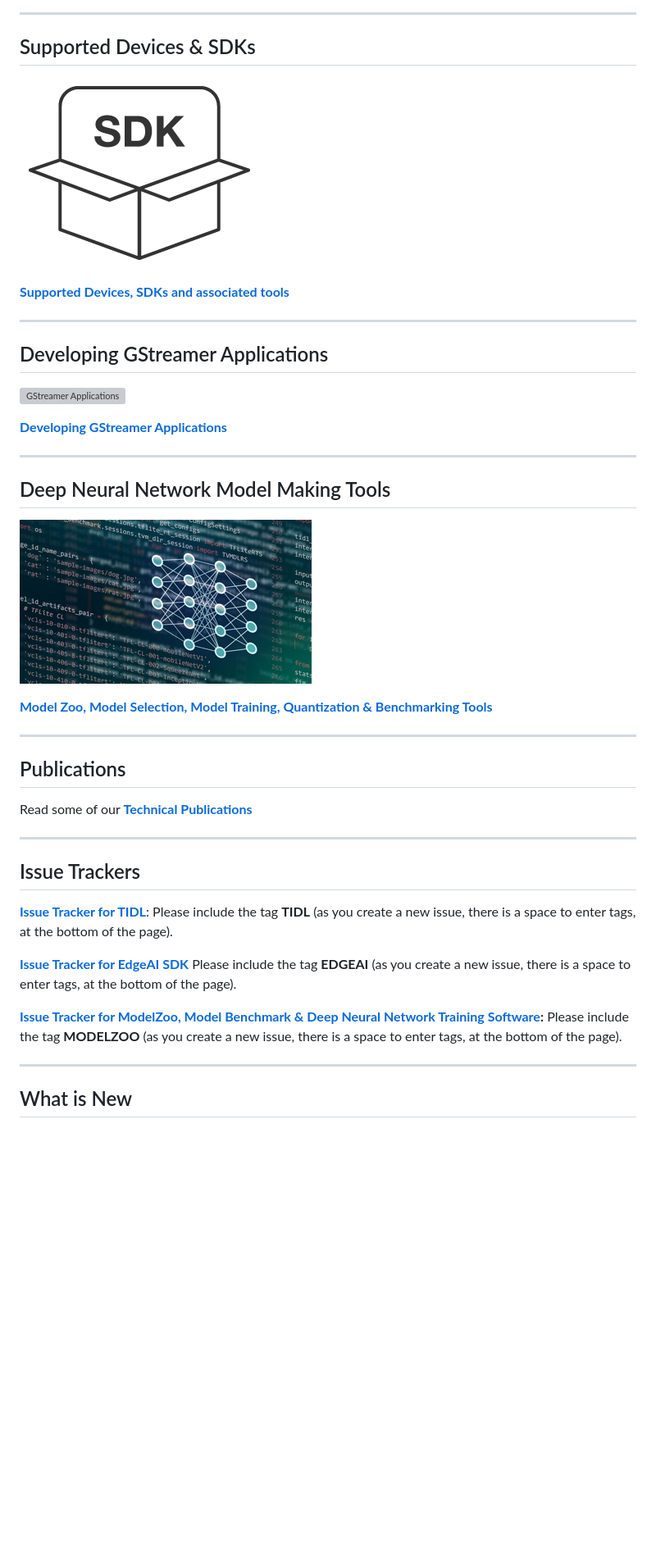
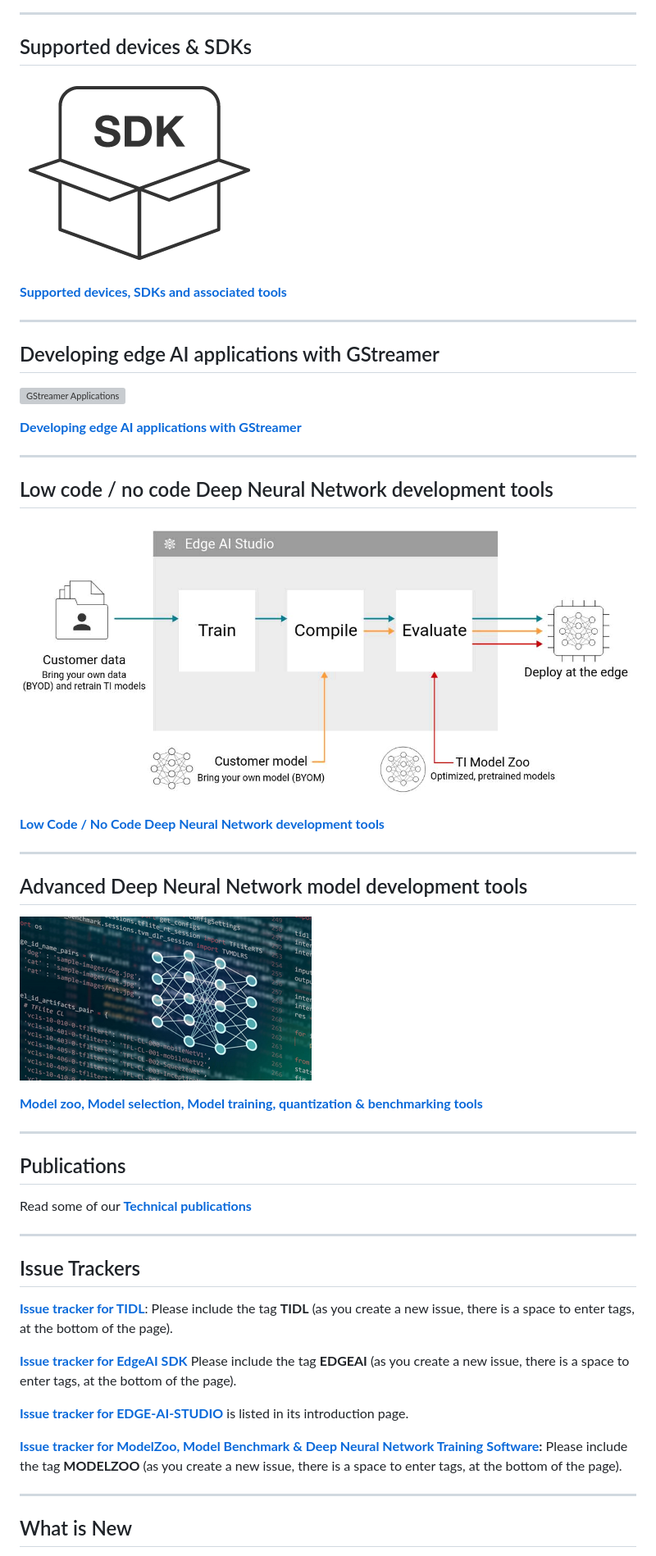
Before and after one commit to TexasInstruments/edgeai, a Markdown page: readme.md, the part around the change. Shown: that part at 82% size. Drawn GitHub-style; pictures changed too: assets/edgeaistudio_workflows.png (added); blank space fills up the shorter version; grey boxes are pictures that could not be loaded.

Commit message:
added readme page for studio

```diff
--- a/readme.md
+++ b/readme.md
@@ -21,41 +21,50 @@ Embedded Inference of Deep Learning models is quite challenging - due to high co
 
 <hr>
 
-## Supported Devices & SDKs
+## Supported devices & SDKs
 
 ![SDK](./assets/sdk-code-cropped-icon.png)
 
-**[Supported Devices, SDKs and associated tools](readme_sdk.md)**
+**[Supported devices, SDKs and associated tools](readme_sdk.md)**
 
 <hr>
 
-## Developing GStreamer Applications
+## Developing edge AI applications with GStreamer
 
 ![GStreamer Applications](https://software-dl.ti.com/jacinto7/esd/processor-sdk-linux-edgeai/TDA4VM/08_06_00/exports/docs/_images/open-src-components.png)
 
-**[Developing GStreamer Applications](readme_apps.md)**
+**[Developing edge AI applications with GStreamer](readme_apps.md)**
 
 <hr>
 
-## Deep Neural Network Model Making Tools
+## Low code / no code Deep Neural Network development tools
+![Low Code / No Code Tools](./assets/edgeaistudio_workflows.png)
+
+**[Low Code / No Code Deep Neural Network development tools](readme_studio.md)**
+
+<hr>
+
+## Advanced Deep Neural Network model development tools
 ![Model training](./assets/neural-networks-icon-small.png)
 
-**[Model Zoo, Model Selection, Model Training, Quantization & Benchmarking Tools](readme_models.md)**
+**[Model zoo, Model selection, Model training, quantization & benchmarking tools](readme_models.md)**
 
 <hr>
 
 ## Publications
 
-Read some of our **[Technical Publications](./readme_publications.md)**
+Read some of our **[Technical publications](./readme_publications.md)**
 
 <hr>
 
 ## Issue Trackers
-**[Issue Tracker for TIDL](https://e2e.ti.com/support/processors/f/791/tags/TIDL)**: Please include the tag **TIDL** (as you create a new issue, there is a space to enter tags, at the bottom of the page).
+**[Issue tracker for TIDL](https://e2e.ti.com/support/processors/f/791/tags/TIDL)**: Please include the tag **TIDL** (as you create a new issue, there is a space to enter tags, at the bottom of the page).
 
-**[Issue Tracker for EdgeAI SDK](https://e2e.ti.com/support/processors/f/791/tags/EDGEAI)** Please include the tag **EDGEAI** (as you create a new issue, there is a space to enter tags, at the bottom of the page).
+**[Issue tracker for EdgeAI SDK](https://e2e.ti.com/support/processors/f/791/tags/EDGEAI)** Please include the tag **EDGEAI** (as you create a new issue, there is a space to enter tags, at the bottom of the page).
 
-**[Issue Tracker for ModelZoo, Model Benchmark & Deep Neural Network Training Software](https://e2e.ti.com/support/processors/f/791/tags/MODELZOO):** Please include the tag **MODELZOO** (as you create a new issue, there is a space to enter tags, at the bottom of the page).
+**[Issue tracker for EDGE-AI-STUDIO](https://www.ti.com/tool/EDGE-AI-STUDIO)** is listed in its introduction page.
+
+**[Issue tracker for ModelZoo, Model Benchmark & Deep Neural Network Training Software](https://e2e.ti.com/support/processors/f/791/tags/MODELZOO):** Please include the tag **MODELZOO** (as you create a new issue, there is a space to enter tags, at the bottom of the page).
 
 <hr>
 
```
Also changed, not shown: readme_apps.md (+1 -1 lines), readme_studio.md (added, +6 -0 lines).
